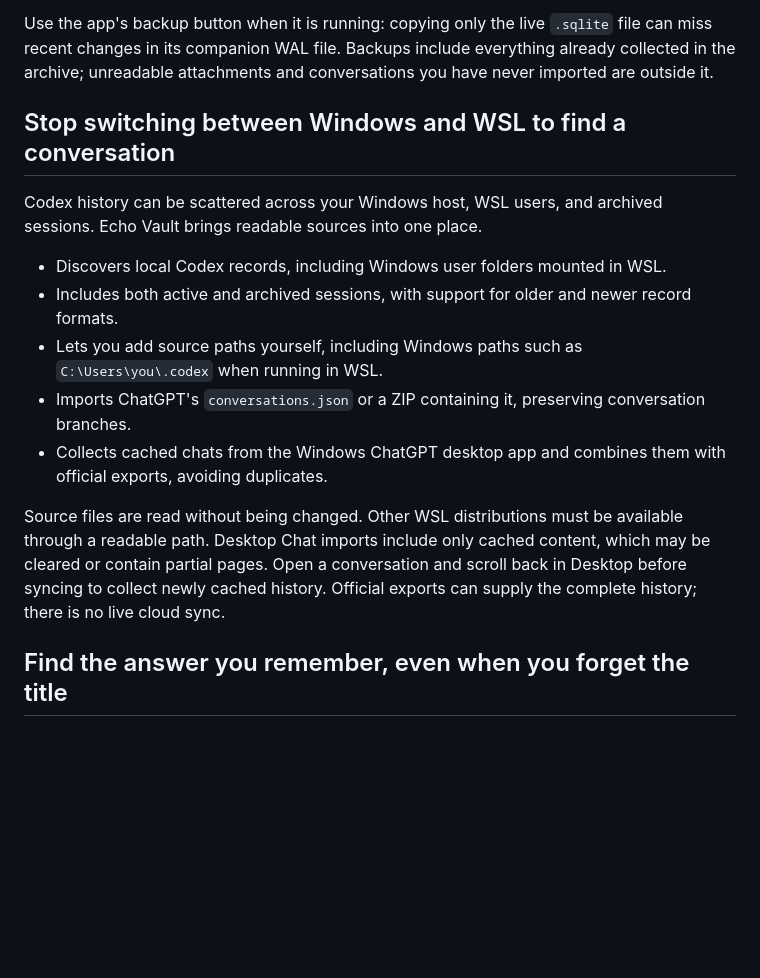
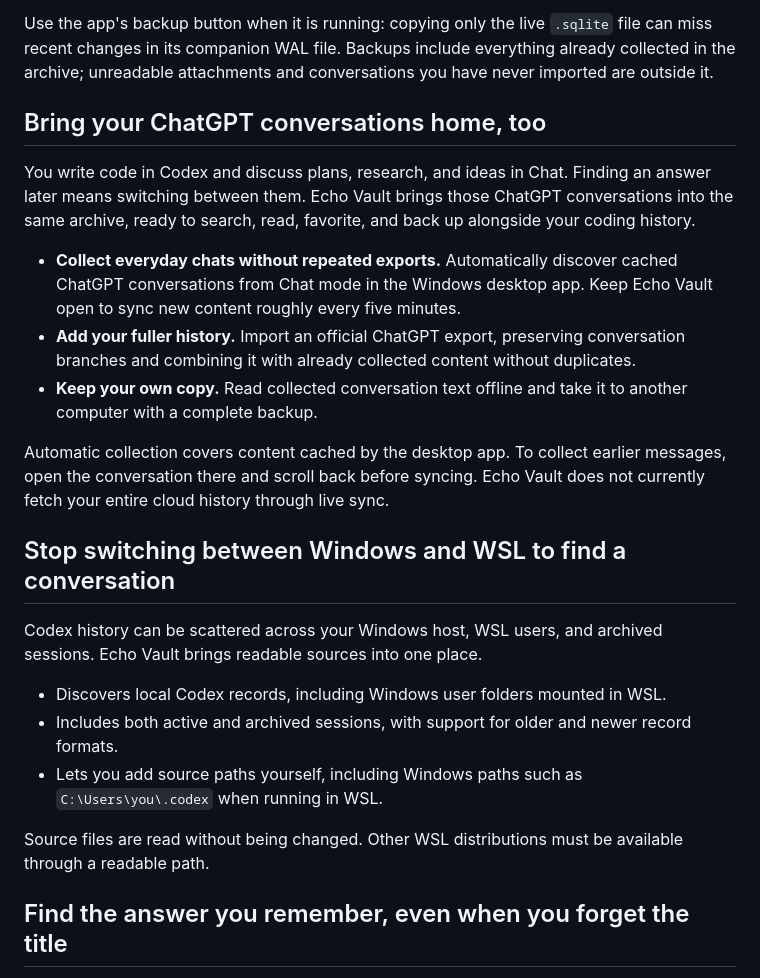
Before and after one commit to hafung/echo-vault, a Markdown page: README.md, the part around the change. Rendered like a GitHub page; blank space fills up the shorter version.

Commit message:
docs: highlight ChatGPT conversation collection

```diff
--- a/README.md
+++ b/README.md
@@ -18,6 +18,16 @@ Your imported conversations, original records, collected images, favorites, and
 
 Use the app's backup button when it is running: copying only the live `.sqlite` file can miss recent changes in its companion WAL file. Backups include everything already collected in the archive; unreadable attachments and conversations you have never imported are outside it.
 
+## Bring your ChatGPT conversations home, too
+
+You write code in Codex and discuss plans, research, and ideas in Chat. Finding an answer later means switching between them. Echo Vault brings those ChatGPT conversations into the same archive, ready to search, read, favorite, and back up alongside your coding history.
+
+- **Collect everyday chats without repeated exports.** Automatically discover cached ChatGPT conversations from Chat mode in the Windows desktop app. Keep Echo Vault open to sync new content roughly every five minutes.
+- **Add your fuller history.** Import an official ChatGPT export, preserving conversation branches and combining it with already collected content without duplicates.
+- **Keep your own copy.** Read collected conversation text offline and take it to another computer with a complete backup.
+
+Automatic collection covers content cached by the desktop app. To collect earlier messages, open the conversation there and scroll back before syncing. Echo Vault does not currently fetch your entire cloud history through live sync.
+
 ## Stop switching between Windows and WSL to find a conversation
 
 Codex history can be scattered across your Windows host, WSL users, and archived sessions. Echo Vault brings readable sources into one place.
@@ -25,10 +35,8 @@ Codex history can be scattered across your Windows host, WSL users, and archived
 - Discovers local Codex records, including Windows user folders mounted in WSL.
 - Includes both active and archived sessions, with support for older and newer record formats.
 - Lets you add source paths yourself, including Windows paths such as `C:\Users\you\.codex` when running in WSL.
-- Imports ChatGPT's `conversations.json` or a ZIP containing it, preserving conversation branches.
-- Collects cached chats from the Windows ChatGPT desktop app and combines them with official exports, avoiding duplicates.
 
-Source files are read without being changed. Other WSL distributions must be available through a readable path. Desktop Chat imports include only cached content, which may be cleared or contain partial pages. Open a conversation and scroll back in Desktop before syncing to collect newly cached history. Official exports can supply the complete history; there is no live cloud sync.
+Source files are read without being changed. Other WSL distributions must be available through a readable path.
 
 ## Find the answer you remember, even when you forget the title
 
```
Also changed, not shown: README.zh-CN.md (+11 -3 lines).
